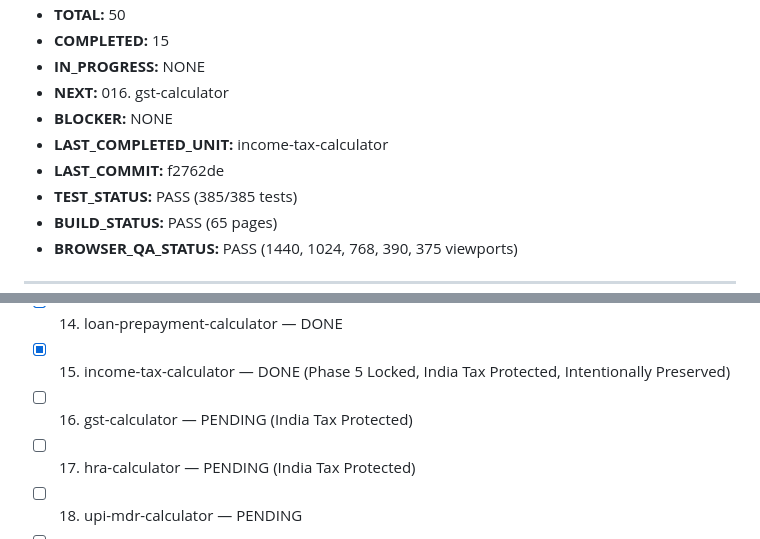
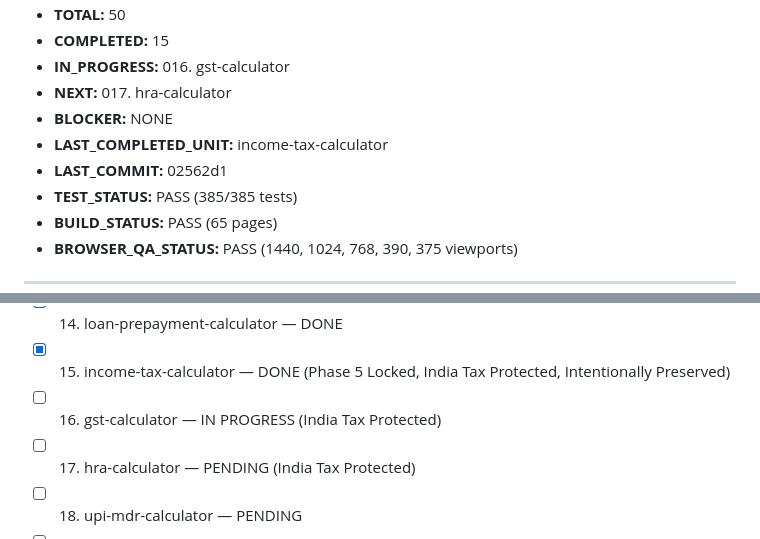
Before and after one commit to bhadaniayush12/calcumetrics, a Markdown page: docs/PHASE10_PROGRESS.md, 2 parts joined by grey strips. Rendered like a GitHub page.

Commit message:
docs(phase10): checkpoint 016. gst-calculator IN_PROGRESS

```diff
--- a/docs/PHASE10_PROGRESS.md
+++ b/docs/PHASE10_PROGRESS.md
@@ -6,10 +6,10 @@
 - **TOTAL:** 50
 - **COMPLETED:** 15
-- **IN_PROGRESS:** NONE
-- **NEXT:** 016. gst-calculator
+- **IN_PROGRESS:** 016. gst-calculator
+- **NEXT:** 017. hra-calculator
 - **BLOCKER:** NONE
 - **LAST_COMPLETED_UNIT:** income-tax-calculator
-- **LAST_COMMIT:** f2762de
+- **LAST_COMMIT:** 02562d1
 - **TEST_STATUS:** PASS (385/385 tests)
 - **BUILD_STATUS:** PASS (65 pages)
 - **BROWSER_QA_STATUS:** PASS (1440, 1024, 768, 390, 375 viewports)
@@ -33,7 +33,7 @@
 - [x] 013. car-loan-calculator — DONE
 - [x] 014. loan-prepayment-calculator — DONE
 - [x] 015. income-tax-calculator — DONE (Phase 5 Locked, India Tax Protected, Intentionally Preserved)
-- [ ] 016. gst-calculator — PENDING (India Tax Protected)
+- [ ] 016. gst-calculator — IN PROGRESS (India Tax Protected)
 - [ ] 017. hra-calculator — PENDING (India Tax Protected)
 - [ ] 018. upi-mdr-calculator — PENDING
 - [ ] 019. break-even-calculator — PENDING (Phase 5 Locked)
```
Also changed, not shown: other parts of docs/PHASE10_PROGRESS.md (+1 -1 lines).
